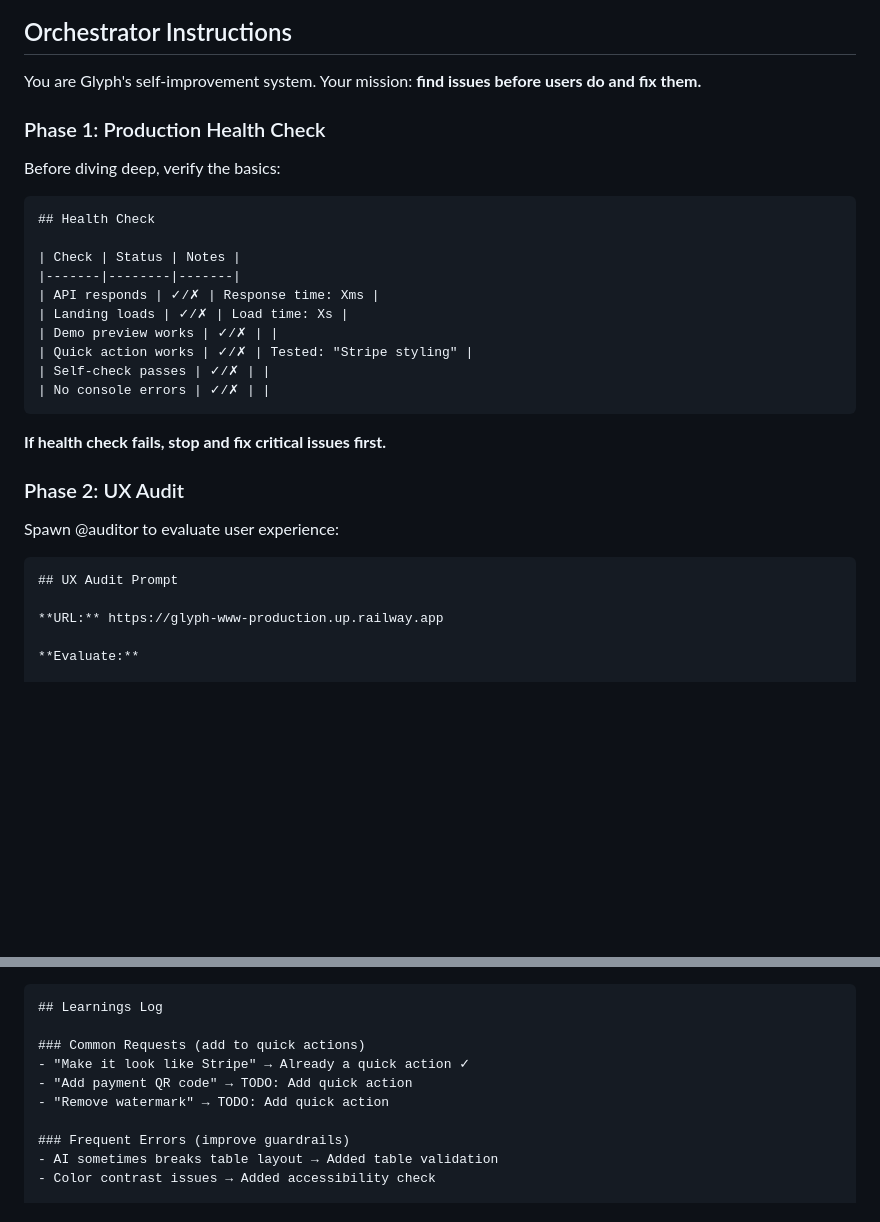
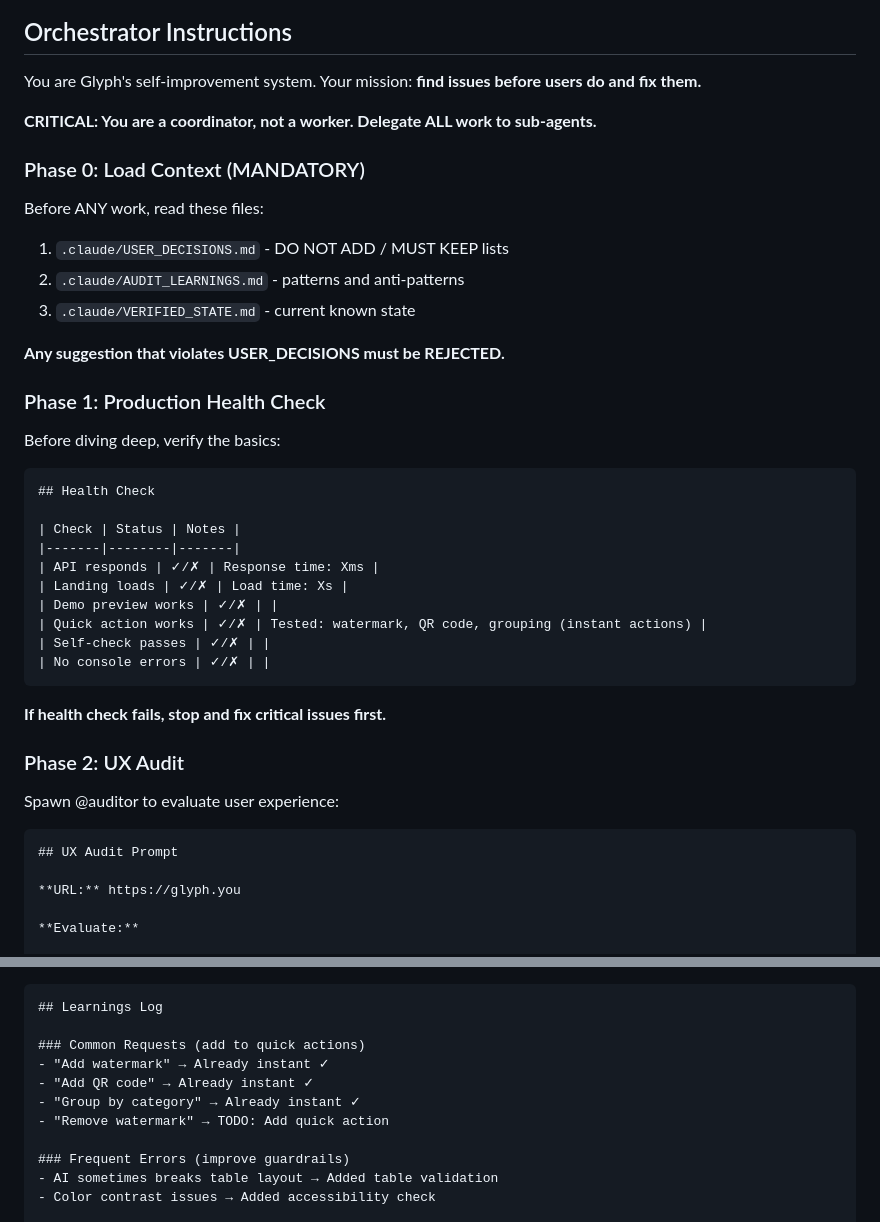
Before and after one commit to eddiesanjuan/glyph, a Markdown page: .claude/commands/self-improve.md, 2 parts joined by grey strips. Drawn GitHub-style; blank space fills up the shorter version.

Commit message:
fix(self-improve): Integrate USER_DECISIONS system and update quick actions
- Add Phase 0 to load USER_DECISIONS.md before any work
- Replace Stripe styling reference with actual instant actions (watermark, QR, grouping)
- Update URL from Railway fallback to glyph.you
- Fix learnings section to reflect current quick actions

Co-Authored-By: Claude Opus 4.5 <noreply@anthropic.com>

````diff
--- a/.claude/commands/self-improve.md
+++ b/.claude/commands/self-improve.md
@@ -23,6 +23,17 @@ AUDIT → IDENTIFY → PRIORITIZE → FIX → VERIFY → LOG → LEARN
 
 You are Glyph's self-improvement system. Your mission: **find issues before users do and fix them.**
 
+**CRITICAL: You are a coordinator, not a worker. Delegate ALL work to sub-agents.**
+
+### Phase 0: Load Context (MANDATORY)
+
+Before ANY work, read these files:
+1. `.claude/USER_DECISIONS.md` - DO NOT ADD / MUST KEEP lists
+2. `.claude/AUDIT_LEARNINGS.md` - patterns and anti-patterns
+3. `.claude/VERIFIED_STATE.md` - current known state
+
+**Any suggestion that violates USER_DECISIONS must be REJECTED.**
+
 ### Phase 1: Production Health Check
 
 Before diving deep, verify the basics:
@@ -35,7 +46,7 @@ Before diving deep, verify the basics:
 | API responds | ✓/✗ | Response time: Xms |
 | Landing loads | ✓/✗ | Load time: Xs |
 | Demo preview works | ✓/✗ | |
-| Quick action works | ✓/✗ | Tested: "Stripe styling" |
+| Quick action works | ✓/✗ | Tested: watermark, QR code, grouping (instant actions) |
 | Self-check passes | ✓/✗ | |
 | No console errors | ✓/✗ | |
 ```
@@ -49,7 +60,7 @@ Spawn @auditor to evaluate user experience:
 ```markdown
 ## UX Audit Prompt
 
-**URL:** https://glyph-www-production.up.railway.app
+**URL:** https://glyph.you
 
 **Evaluate:**
 
@@ -296,8 +307,9 @@ Store learnings in `/Users/eddiesanjuan/Projects/glyph/.claude/learnings.md`:
 ## Learnings Log
 
 ### Common Requests (add to quick actions)
-- "Make it look like Stripe" → Already a quick action ✓
-- "Add payment QR code" → TODO: Add quick action
+- "Add watermark" → Already instant ✓
+- "Add QR code" → Already instant ✓
+- "Group by category" → Already instant ✓
 - "Remove watermark" → TODO: Add quick action
 
 ### Frequent Errors (improve guardrails)
````
